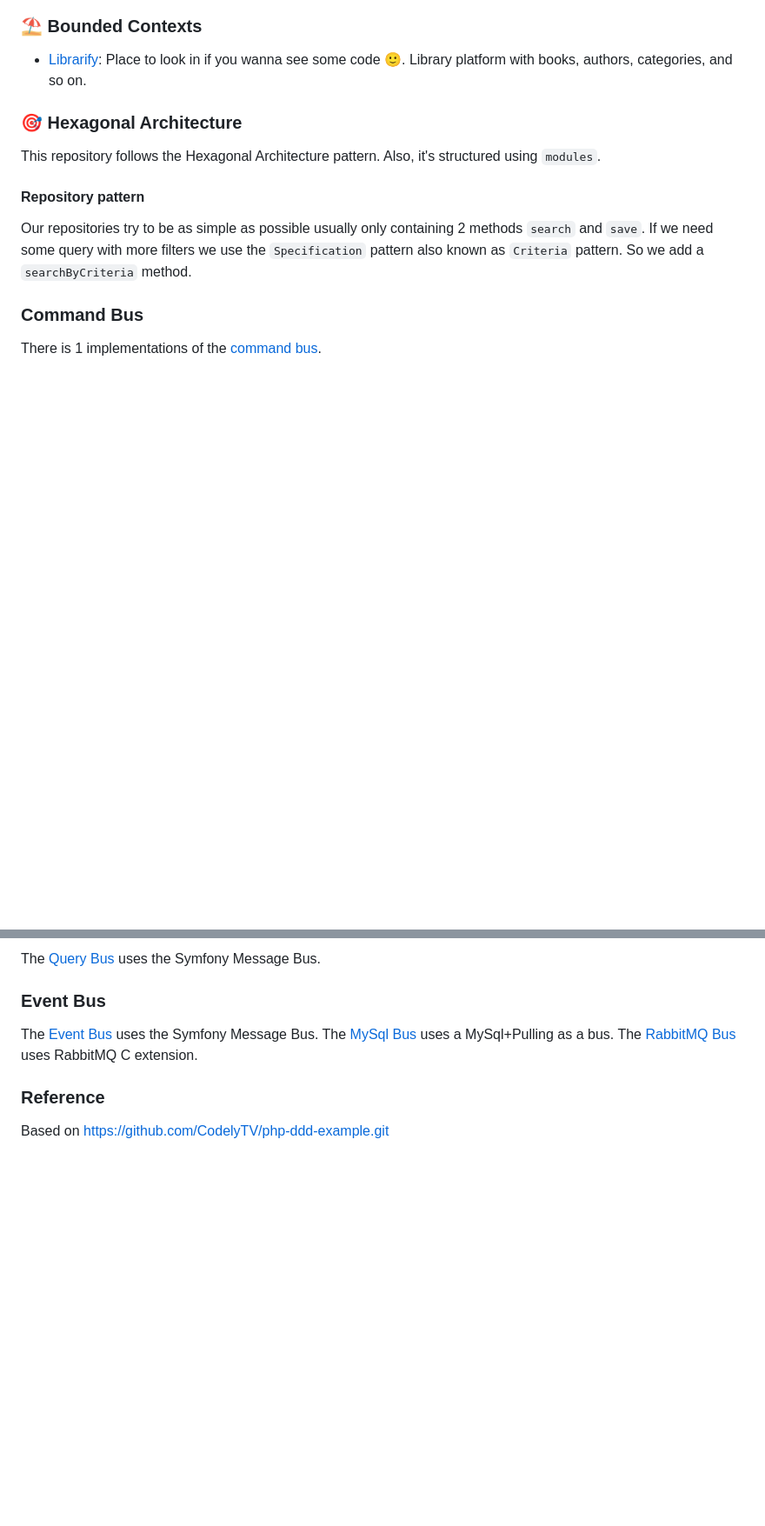
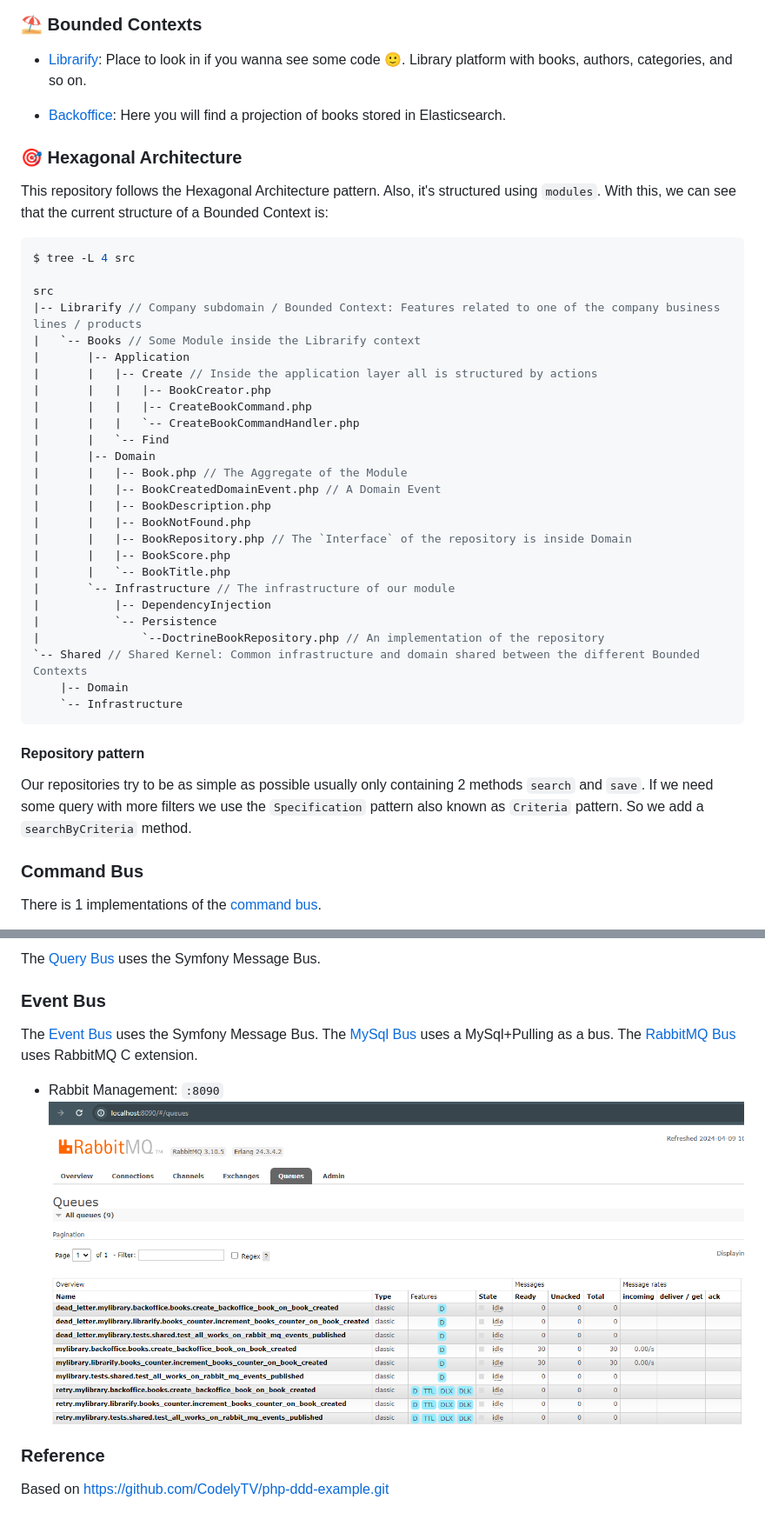
Before and after one commit to serodas/librarify-php-ddd, a Markdown page: README.md, 2 parts joined by grey strips. Shown: that part at 87% size. GitHub-like rendering; pictures changed too: etc/screenshots/rabbitmq-queues.png (added); blank space fills up the shorter version.

````diff
--- a/README.md
+++ b/README.md
@@ -39,10 +40,41 @@ some Symfony implementation.
 
 * [Librarify](src/Librarify): Place to look in if you wanna see some code 🙂. Library platform with books, authors, categories, and so on.
 
+* [Backoffice](src/Backoffice): Here you will find a projection of books stored in Elasticsearch.
+
 ### 🎯 Hexagonal Architecture
 
 This repository follows the Hexagonal Architecture pattern. Also, it's structured using `modules`.
-<!-- With this, we can see that the current structure of a Bounded Context is: -->
+With this, we can see that the current structure of a Bounded Context is:
+
+```scala
+$ tree -L 4 src
+
+src
+|-- Librarify // Company subdomain / Bounded Context: Features related to one of the company business lines / products
+|   `-- Books // Some Module inside the Librarify context
+|       |-- Application
+|       |   |-- Create // Inside the application layer all is structured by actions
+|       |   |   |-- BookCreator.php
+|       |   |   |-- CreateBookCommand.php
+|       |   |   `-- CreateBookCommandHandler.php
+|       |   `-- Find
+|       |-- Domain
+|       |   |-- Book.php // The Aggregate of the Module
+|       |   |-- BookCreatedDomainEvent.php // A Domain Event
+|       |   |-- BookDescription.php
+|       |   |-- BookNotFound.php
+|       |   |-- BookRepository.php // The `Interface` of the repository is inside Domain
+|       |   |-- BookScore.php
+|       |   `-- BookTitle.php
+|       `-- Infrastructure // The infrastructure of our module
+|           |-- DependencyInjection
+|           `-- Persistence
+|               `--DoctrineBookRepository.php // An implementation of the repository
+`-- Shared // Shared Kernel: Common infrastructure and domain shared between the different Bounded Contexts
+    |-- Domain
+    `-- Infrastructure
+```
 
 #### Repository pattern
 Our repositories try to be as simple as possible usually only containing 2 methods `search` and `save`.
@@ -61,5 +93,8 @@ The [Event Bus](src/Shared/Infrastructure/Bus/Event/InMemory/InMemorySymfonyEven
 The [MySql Bus](src/Shared/Infrastructure/Bus/Event/MySql/MySqlDoctrineEventBus.php) uses a MySql+Pulling as a bus.
 The [RabbitMQ Bus](src/Shared/Infrastructure/Bus/Event/RabbitMq/RabbitMqEventBus.php) uses RabbitMQ C extension.
 
+- Rabbit Management: `:8090`
+![Rabbit](etc/screenshots/rabbitmq-queues.png)
+
 ### Reference
 Based on https://github.com/CodelyTV/php-ddd-example.git
````
Also changed, not shown: other parts of README.md (+2 -1 lines).
